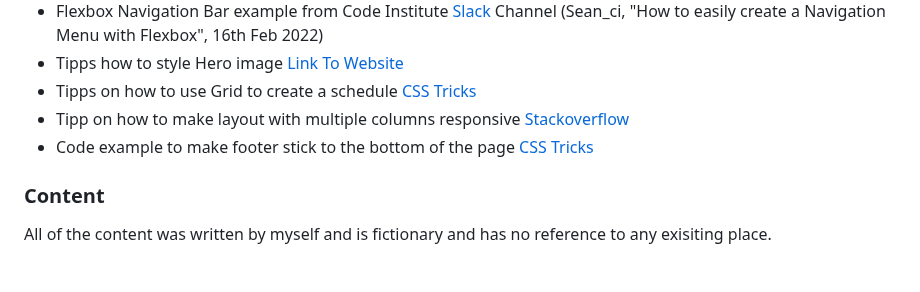
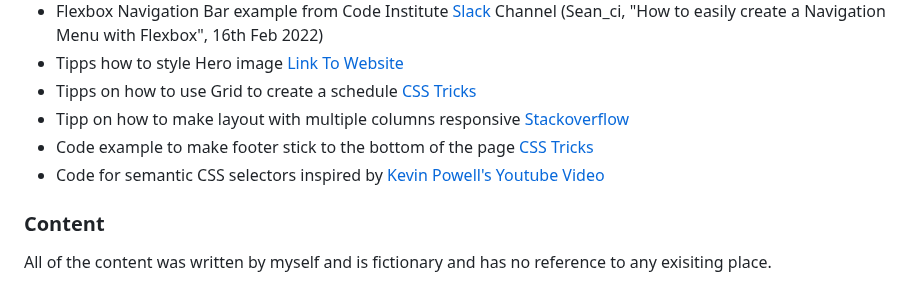
Before and after one commit to nils-n/p1-mysore-yoga-studio, a Markdown page: README.md, the part around the change. Drawn GitHub-style.

Commit message:
adding more cexternal ode acknowledgement to README

```diff
--- a/README.md
+++ b/README.md
@@ -250,6 +250,7 @@ Add here a link to the [TESTING.md (PLACEHOLDER)](#testing) file.
 - Tipps on how to use Grid to create a schedule [CSS Tricks](https://css-tricks.com/building-a-conference-schedule-with-css-grid/)
 - Tipp on how to make layout with multiple columns responsive [Stackoverflow](https://stackoverflow.com/questions/56045114/flexbox-layout-with-two-columns-on-desktop-and-one-column-on-mobile)
 - Code example to make footer stick to the bottom of the page [CSS Tricks](https://css-tricks.com/couple-takes-sticky-footer/)
+- Code for semantic CSS selectors inspired by [Kevin Powell's Youtube Video](https://www.youtube.com/watch?v=lWu5zf_S9R4)
 
 ### Content
 
```
